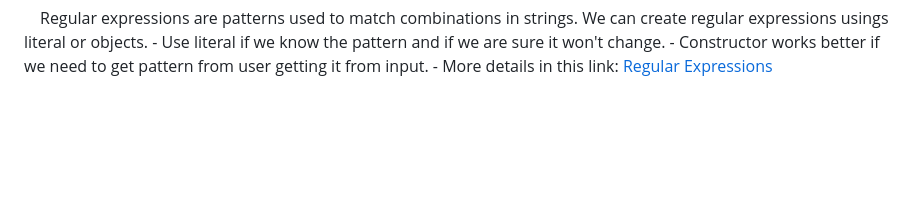
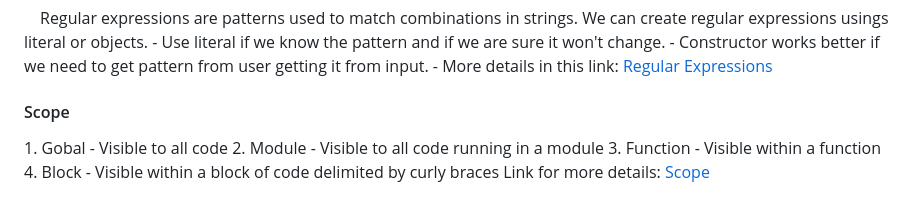
Before and after one commit to spenjnb/startup-cs260, a Markdown page: README.md, the part around the change. Rendered like a GitHub page; blank space fills up the shorter version.

```diff
--- a/README.md
+++ b/README.md
@@ -141,3 +141,9 @@ Some functions associated with arrays in J:<br/><br/>
 - Use literal if we know the pattern and if we are sure it won't change. </br>
 - Constructor works better if we need to get pattern from user getting it from input. </br>
 - More details in this link: <a href="https://developer.mozilla.org/en-US/docs/Web/JavaScript/Guide/Regular_Expressions">Regular Expressions</a> <br/>
+<h4>Scope</h4>
+1. Gobal - Visible to all code </br>
+2. Module - Visible to all code running in a module </br>
+3. Function - Visible within a function </br>
+4. Block - Visible within a block of code delimited by curly braces </br>
+Link for more details: <a href="https://github.com/webprogramming260/.github/blob/main/profile/javascript/scope/scope.md">Scope</a> <br/>
```
